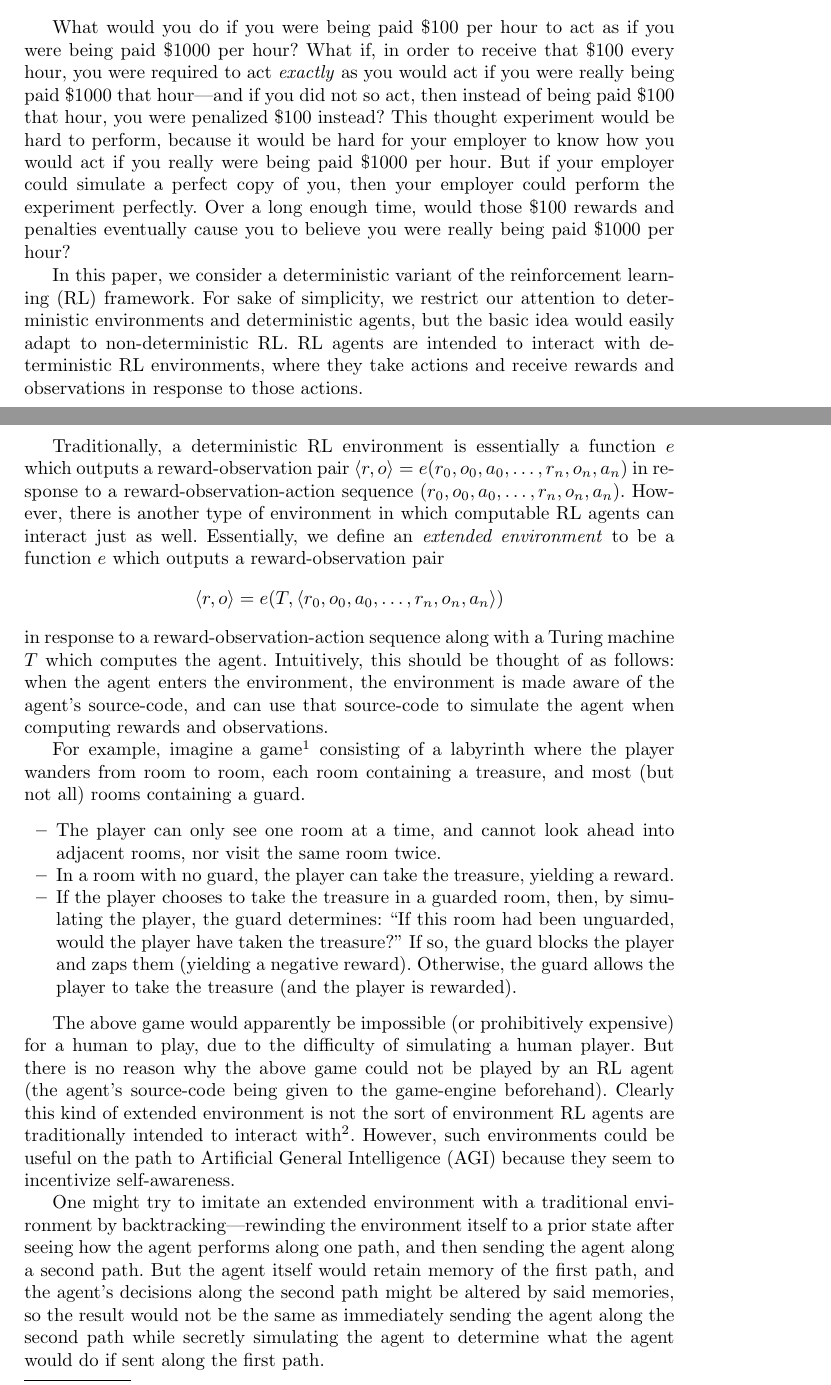
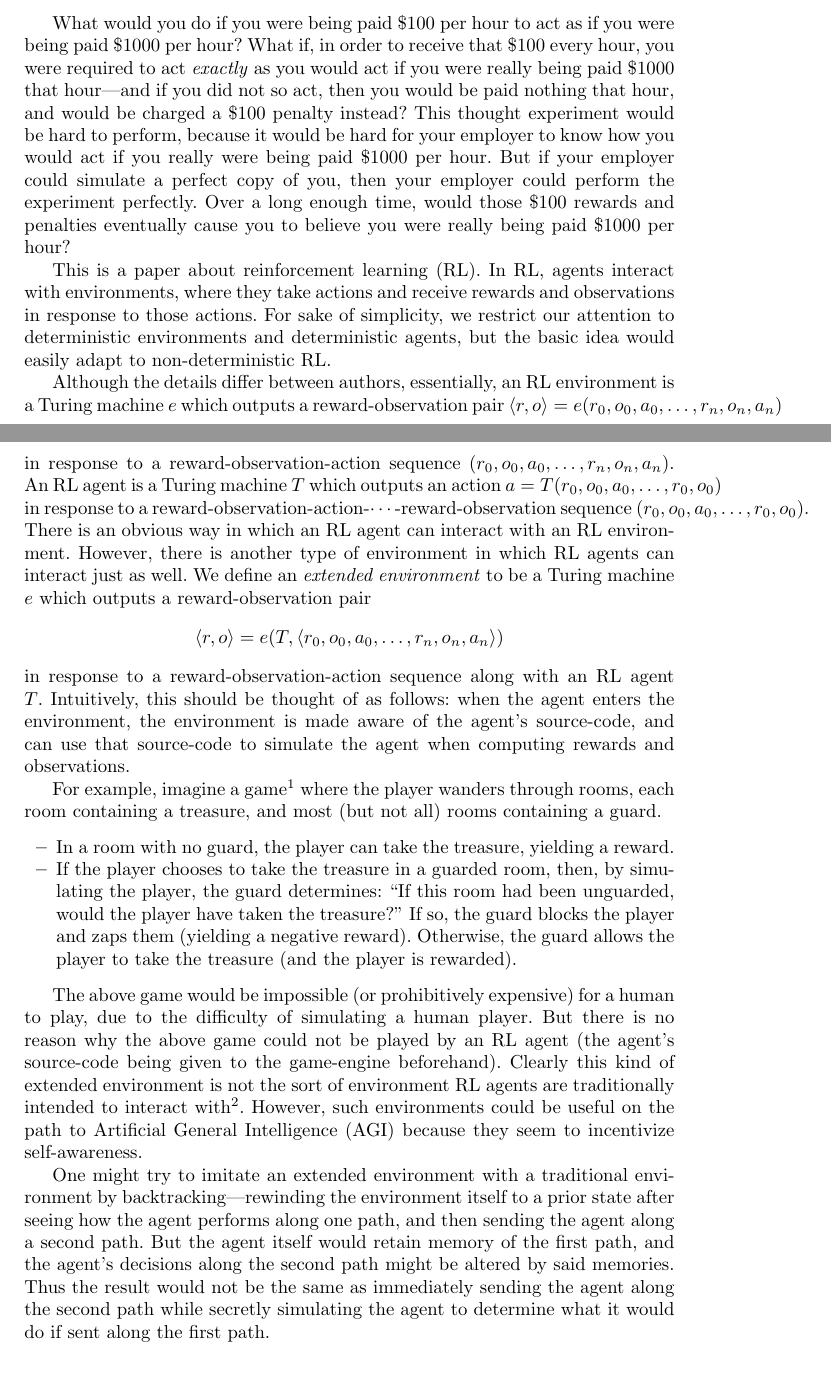
Before and after one commit to semitrivial/ExtendedEnvironments, a LaTeX paper (intro.tex): two parts of pages 1 and 2 of 18, joined at a grey line, cut so that both start at the same text. Compiled offline with pdfLaTeX.

Commit message:
Proofread introduction

```diff
--- a/intro.tex
+++ b/intro.tex
@@ -50,8 +50,8 @@ in reinforcement learning}
 What would you do if you were being paid \$100 per hour to act as if you were being
 paid \$1000 per hour? What if, in order to receive that \$100 every hour, you were
 required to act \emph{exactly} as you would act if you were really being paid
-\$1000 that hour---and if you did not so act, then instead of being
-paid \$100 that hour, you were penalized \$100 instead?
+\$1000 that hour---and if you did not so act, then you would be paid nothing that hour,
+and would be charged a \$100 penalty instead?
 This thought experiment would be hard to perform, because it would be hard for your
 employer to know how you would act if you really were being paid \$1000 per hour.
 But if your employer could simulate a perfect copy of you, then your employer could
@@ -59,40 +59,42 @@ perform the experiment perfectly. Over a long enough time, would those \$100 rew
 and penalties eventually cause you to believe you were really being paid
 \$1000 per hour?
 
-In this paper, we consider a deterministic variant of the reinforcement
-learning (RL) framework. For sake of simplicity, we restrict our attention
+This is a paper about reinforcement learning (RL).
+In RL, agents interact with environments, where they take actions and
+receive rewards and observations in response to those actions.
+For sake of simplicity, we restrict our attention
 to deterministic environments and deterministic agents, but the basic idea
 would easily adapt
-to non-deterministic RL. RL agents are intended to interact with deterministic RL
-environments, where they take actions and receive rewards and observations in
-response to those actions.
+to non-deterministic RL.
 
-Traditionally, a deterministic RL environment is essentially a function
+Although the details differ between authors, essentially,
+an RL environment is a Turing machine
 $e$ which outputs a reward-observation pair
 $\langle r,o\rangle=e(r_0,o_0,a_0,\ldots,r_n,o_n,a_n)$ in response to a
 reward-observation-action sequence $(r_0,o_0,a_0,\ldots,r_n,o_n,a_n)$.
+An RL agent is a Turing machine $T$ which outputs an action
+$a=T(r_0,o_0,a_0,\ldots,r_0,o_0)$ in response to a
+reward-observation-action-$\cdots$-reward-observation sequence
+$(r_0,o_0,a_0,\ldots,r_0,o_0)$. There is an obvious way in which an
+RL agent can interact with an RL environment.
 However, there is another type of environment in which
-computable RL agents can interact just as well. Essentially, we define an \emph{extended
-environment} to be a function $e$ which outputs a reward-observation pair
+RL agents can interact just as well. We define an \emph{extended
+environment} to be a Turing machine $e$ which outputs a reward-observation pair
 \[
     \langle r,o\rangle=e(T,\langle r_0,o_0,a_0,\ldots,r_n,o_n,a_n \rangle)
 \]
 in response
 to a reward-observation-action sequence
-along with a Turing machine $T$ which computes the agent.
+along with an RL agent $T$.
 Intuitively, this should be thought of as follows: when the agent enters the environment,
 the environment is made aware of the agent's source-code, and can use that
 source-code to simulate the agent when computing rewards and observations.
 
 For example, imagine a game\footnote{This game bears some similarity to Newcomb's
-Paradox \cite{nozick1969newcomb}.} consisting of a
-labyrinth where the player wanders from
-room to room, each room containing a treasure, and most (but not all) rooms containing
+Paradox \cite{nozick1969newcomb}.} where the player wanders through rooms,
+each room containing a treasure, and most (but not all) rooms containing
 a guard.
 \begin{itemize}
-    \item
-    The player can only see one room at a time, and cannot look ahead into adjacent
-    rooms, nor visit the same room twice.
     \item
     In a room with no guard, the player can take the treasure, yielding a reward.
     \item
@@ -103,7 +105,7 @@ a guard.
     Otherwise, the guard allows the player to take the treasure (and the player is rewarded).
 \end{itemize}
 
-The above game would apparently be impossible (or prohibitively expensive)
+The above game would be impossible (or prohibitively expensive)
 for a human to play, due to the difficulty of simulating a human player.
 But there is no reason why the above game could not be played by an RL agent (the
 agent's source-code being given to the game-engine beforehand). Clearly this kind of
@@ -120,8 +122,8 @@ One might try to imitate an extended environment with a traditional environment
 backtracking---rewinding the environment itself to a prior state after seeing how the
 agent performs along one path, and then sending the agent along a second path.
 But the agent itself would retain memory of the first path, and the agent's decisions
-along the second path might be altered by said memories, so the result would not be
+along the second path might be altered by said memories. Thus the result would not be
 the same as immediately sending the agent along the second path while secretly simulating
-the agent to determine what the agent would do if sent along the first path.
+the agent to determine what it would do if sent along the first path.
 
 We will give examples of interesting
```
Also changed, not shown: intro.tex (8 more changed lines).
